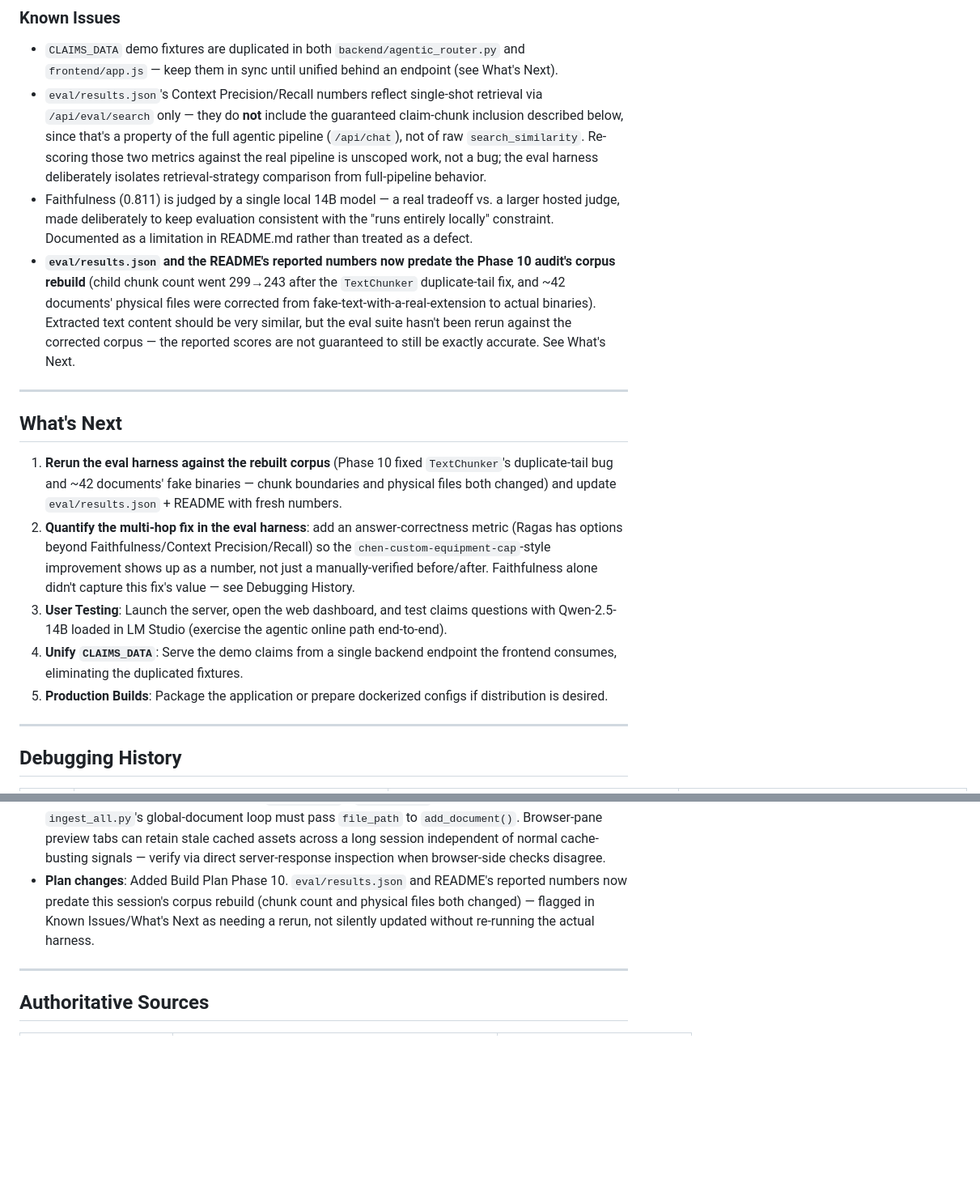
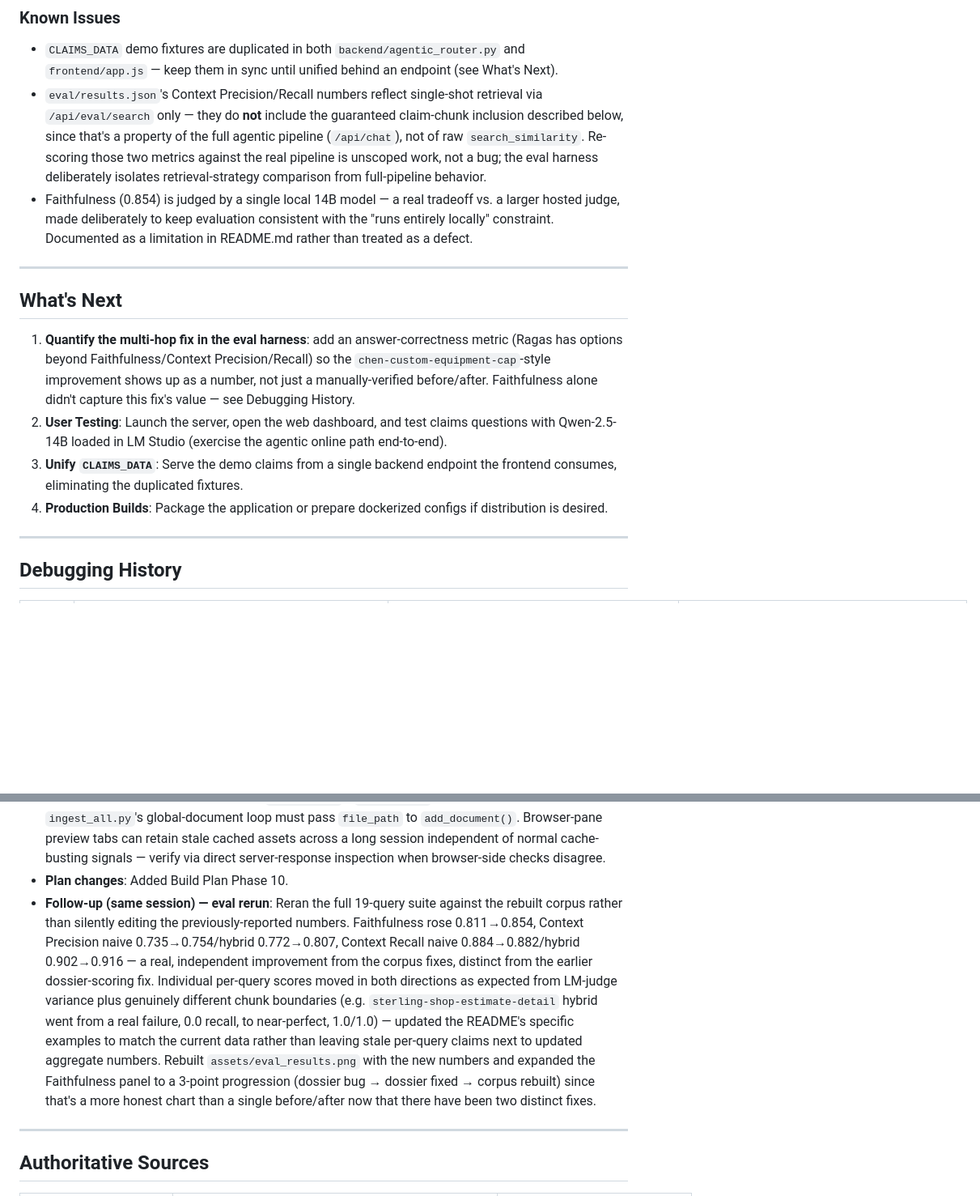
Before and after one commit to jf1shh/claims-rag, a Markdown page: CLAUDE.md, 2 parts joined by grey strips. Shown at 81% size. Drawn GitHub-style; blank space fills up the shorter version.

Commit message:
docs: Record the eval rerun results in CLAUDE.md
Updated Phase 8/10 status lines and Known Issues with the post-rebuild
scores, removed the now-resolved staleness flag, and added a session log
follow-up documenting the rerun and the chart/README updates.

Co-Authored-By: Claude Sonnet 5 <noreply@anthropic.com>

```diff
--- a/CLAUDE.md
+++ b/CLAUDE.md
@@ -255,18 +255,16 @@ http://localhost:8000
 ### Known Issues
 * `CLAIMS_DATA` demo fixtures are duplicated in both `backend/agentic_router.py` and `frontend/app.js` — keep them in sync until unified behind an endpoint (see What's Next).
 * `eval/results.json`'s Context Precision/Recall numbers reflect single-shot retrieval via `/api/eval/search` only — they do **not** include the guaranteed claim-chunk inclusion described below, since that's a property of the full agentic pipeline (`/api/chat`), not of raw `search_similarity`. Re-scoring those two metrics against the real pipeline is unscoped work, not a bug; the eval harness deliberately isolates retrieval-strategy comparison from full-pipeline behavior.
-* Faithfulness (0.811) is judged by a single local 14B model — a real tradeoff vs. a larger hosted judge, made deliberately to keep evaluation consistent with the "runs entirely locally" constraint. Documented as a limitation in README.md rather than treated as a defect.
-* **`eval/results.json` and the README's reported numbers now predate the Phase 10 audit's corpus rebuild** (child chunk count went 299→243 after the `TextChunker` duplicate-tail fix, and ~42 documents' physical files were corrected from fake-text-with-a-real-extension to actual binaries). Extracted text content should be very similar, but the eval suite hasn't been rerun against the corrected corpus — the reported scores are not guaranteed to still be exactly accurate. See What's Next.
+* Faithfulness (0.854) is judged by a single local 14B model — a real tradeoff vs. a larger hosted judge, made deliberately to keep evaluation consistent with the "runs entirely locally" constraint. Documented as a limitation in README.md rather than treated as a defect.
 
 ---
 
 ## What's Next
 
-1. **Rerun the eval harness against the rebuilt corpus** (Phase 10 fixed `TextChunker`'s duplicate-tail bug and ~42 documents' fake binaries — chunk boundaries and physical files both changed) and update `eval/results.json` + README with fresh numbers.
-2. **Quantify the multi-hop fix in the eval harness**: add an answer-correctness metric (Ragas has options beyond Faithfulness/Context Precision/Recall) so the `chen-custom-equipment-cap`-style improvement shows up as a number, not just a manually-verified before/after. Faithfulness alone didn't capture this fix's value — see Debugging History.
-3. **User Testing**: Launch the server, open the web dashboard, and test claims questions with Qwen-2.5-14B loaded in LM Studio (exercise the agentic online path end-to-end).
-4. **Unify `CLAIMS_DATA`**: Serve the demo claims from a single backend endpoint the frontend consumes, eliminating the duplicated fixtures.
-5. **Production Builds**: Package the application or prepare dockerized configs if distribution is desired.
+1. **Quantify the multi-hop fix in the eval harness**: add an answer-correctness metric (Ragas has options beyond Faithfulness/Context Precision/Recall) so the `chen-custom-equipment-cap`-style improvement shows up as a number, not just a manually-verified before/after. Faithfulness alone didn't capture this fix's value — see Debugging History.
+2. **User Testing**: Launch the server, open the web dashboard, and test claims questions with Qwen-2.5-14B loaded in LM Studio (exercise the agentic online path end-to-end).
+3. **Unify `CLAIMS_DATA`**: Serve the demo claims from a single backend endpoint the frontend consumes, eliminating the duplicated fixtures.
+4. **Production Builds**: Package the application or prepare dockerized configs if distribution is desired.
 
 ---
 
@@ -326,7 +324,8 @@ http://localhost:8000
 * **Follow-up (same session)**: Built a portfolio-facing evaluation chart (`assets/eval_results.png`, embedded in README.md), and fixed the multi-hop retrieval gap (Build Plan Phase 9): `SQLiteVectorStore.get_claim_chunks()` guarantees a claim's own documents are always included rather than competing semantically against global policy docs, and a system-prompt instruction fixed a separate model-reasoning gap the retrieval fix exposed (the LLM had the correct multi-line-item receipt in context and still only reasoned about one line item). Verified via direct before/after `/api/chat` comparison, not the eval harness — Faithfulness doesn't capture this class of error (see Debugging History). Discovered and recorded the general principle: Faithfulness measures groundedness, not correctness.
 * **Follow-up (same session) — full security/optimization/accuracy audit (Build Plan Phase 10)**: Direct systematic pass across the whole codebase (not a diff review, per user request to "audit and examine all code"). Found and fixed 7 real issues: 2 critical security (arbitrary file write/delete via unsanitized filenames; SSRF + context exfiltration via the `engine` field), 1 high security (2 stored-XSS variants in the frontend, one of which survived `escapeHtml()` due to HTML-entity-decode-before-JS-parse), 2 accuracy (`TextChunker`'s duplicate-tail-chunk bug, corpus-wide; ~42 of 46 global documents in `stored_documents/` were plain-text dumps with a fake binary extension due to a missing `file_path` argument in `ingest_all.py`), and 1 optimization (`_get_loaded_model` HTTP round-trip on every chat request, now TTL-cached). Safely rebuilt the corpus (real binaries + clean chunking) via a temporary maintenance endpoint reusing the running server's embedding model, removed immediately after one use, rather than a destructive direct `ingest_all.py` run that would have dropped claim-scoped documents. Lost significant time to a Browser-pane tab-caching artifact while verifying the XSS fix visually (see Debugging History) before recognizing it as tooling, not application, and resolving it by bumping the app's own cache-busting script version.
 * **New constraints discovered**: Frontend event handlers must never be built via string-interpolated inline `onclick="..."` attributes — `escapeHtml()` alone doesn't survive the HTML-attribute-then-inline-JS double-parse. Use `addEventListener` with real JS values (or `data-*` + `.dataset`) instead. Any filename touching a filesystem path must go through `safe_filename()` first. `run_query`'s `engine` parameter must stay a strict allowlist (`"simulated"` / `"lm-studio"`), never used as a request URL. `ingest_all.py`'s global-document loop must pass `file_path` to `add_document()`. Browser-pane preview tabs can retain stale cached assets across a long session independent of normal cache-busting signals — verify via direct server-response inspection when browser-side checks disagree.
-* **Plan changes**: Added Build Plan Phase 10. `eval/results.json` and README's reported numbers now predate this session's corpus rebuild (chunk count and physical files both changed) — flagged in Known Issues/What's Next as needing a rerun, not silently updated without re-running the actual harness.
+* **Plan changes**: Added Build Plan Phase 10.
+* **Follow-up (same session) — eval rerun**: Reran the full 19-query suite against the rebuilt corpus rather than silently editing the previously-reported numbers. Faithfulness rose 0.811→0.854, Context Precision naive 0.735→0.754/hybrid 0.772→0.807, Context Recall naive 0.884→0.882/hybrid 0.902→0.916 — a real, independent improvement from the corpus fixes, distinct from the earlier dossier-scoring fix. Individual per-query scores moved in both directions as expected from LM-judge variance plus genuinely different chunk boundaries (e.g. `sterling-shop-estimate-detail` hybrid went from a real failure, 0.0 recall, to near-perfect, 1.0/1.0) — updated the README's specific examples to match the current data rather than leaving stale per-query claims next to updated aggregate numbers. Rebuilt `assets/eval_results.png` with the new numbers and expanded the Faithfulness panel to a 3-point progression (dossier bug → dossier fixed → corpus rebuilt) since that's a more honest chart than a single before/after now that there have been two distinct fixes.
 
 ---
 
```
Also changed, not shown: other parts of CLAUDE.md (+2 -2 lines).
